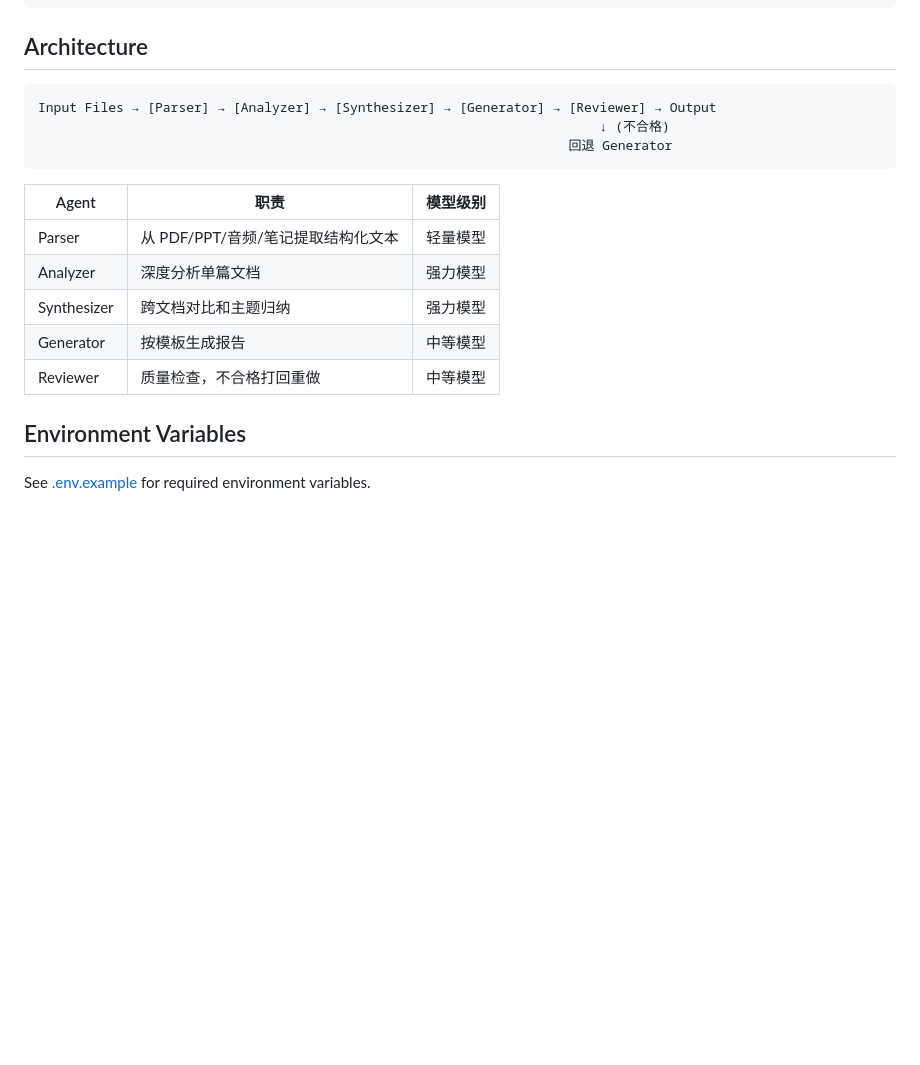
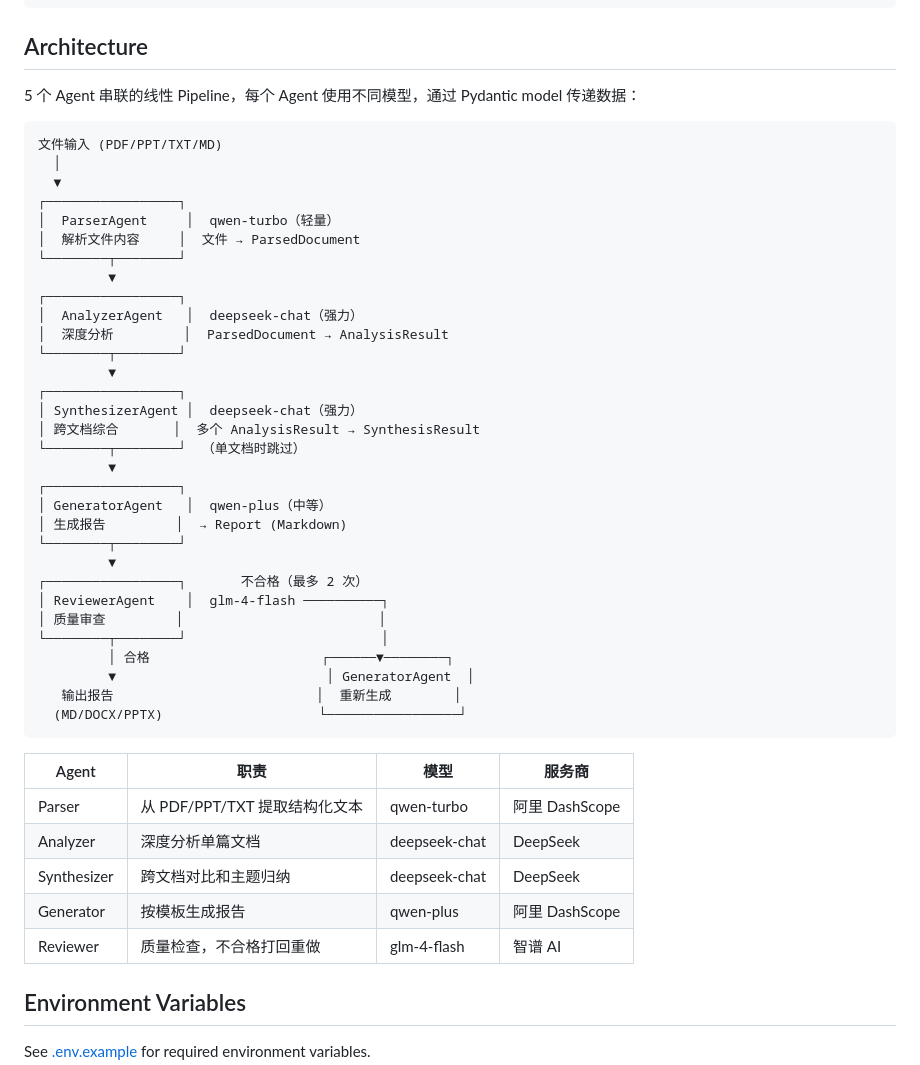
Before and after one commit to XL636/research-analysis, a Markdown page: README.md, the part around the change. Rendered like a GitHub page; blank space fills up the shorter version.

Commit message:
docs: README 添加详细 Pipeline 架构图
Co-Authored-By: Claude Opus 4.6 <noreply@anthropic.com>

````diff
--- a/README.md
+++ b/README.md
@@ -100,19 +100,49 @@ research-analysis/
 
 ## Architecture
 
+5 个 Agent 串联的线性 Pipeline，每个 Agent 使用不同模型，通过 Pydantic model 传递数据：
+
 ```
-Input Files → [Parser] → [Analyzer] → [Synthesizer] → [Generator] → [Reviewer] → Output
-                                                                        ↓ (不合格)
-                                                                    回退 Generator
+文件输入 (PDF/PPT/TXT/MD)
+  │
+  ▼
+┌─────────────────┐
+│  ParserAgent     │  qwen-turbo（轻量）
+│  解析文件内容     │  文件 → ParsedDocument
+└────────┬────────┘
+         ▼
+┌─────────────────┐
+│  AnalyzerAgent   │  deepseek-chat（强力）
+│  深度分析         │  ParsedDocument → AnalysisResult
+└────────┬────────┘
+         ▼
+┌─────────────────┐
+│ SynthesizerAgent │  deepseek-chat（强力）
+│ 跨文档综合       │  多个 AnalysisResult → SynthesisResult
+└────────┬────────┘  （单文档时跳过）
+         ▼
+┌─────────────────┐
+│ GeneratorAgent   │  qwen-plus（中等）
+│ 生成报告         │  → Report (Markdown)
+└────────┬────────┘
+         ▼
+┌─────────────────┐       不合格（最多 2 次）
+│ ReviewerAgent    │  glm-4-flash ──────────┐
+│ 质量审查         │                         │
+└────────┬────────┘                         │
+         │ 合格                      ┌──────▼────────┐
+         ▼                           │ GeneratorAgent  │
+   输出报告                          │  重新生成        │
+  (MD/DOCX/PPTX)                    └─────────────────┘
 ```
 
-| Agent | 职责 | 模型级别 |
-|-------|------|---------|
-| Parser | 从 PDF/PPT/音频/笔记提取结构化文本 | 轻量模型 |
-| Analyzer | 深度分析单篇文档 | 强力模型 |
-| Synthesizer | 跨文档对比和主题归纳 | 强力模型 |
-| Generator | 按模板生成报告 | 中等模型 |
-| Reviewer | 质量检查，不合格打回重做 | 中等模型 |
+| Agent | 职责 | 模型 | 服务商 |
+|-------|------|------|--------|
+| Parser | 从 PDF/PPT/TXT 提取结构化文本 | qwen-turbo | 阿里 DashScope |
+| Analyzer | 深度分析单篇文档 | deepseek-chat | DeepSeek |
+| Synthesizer | 跨文档对比和主题归纳 | deepseek-chat | DeepSeek |
+| Generator | 按模板生成报告 | qwen-plus | 阿里 DashScope |
+| Reviewer | 质量检查，不合格打回重做 | glm-4-flash | 智谱 AI |
 
 ## Environment Variables
 
````
